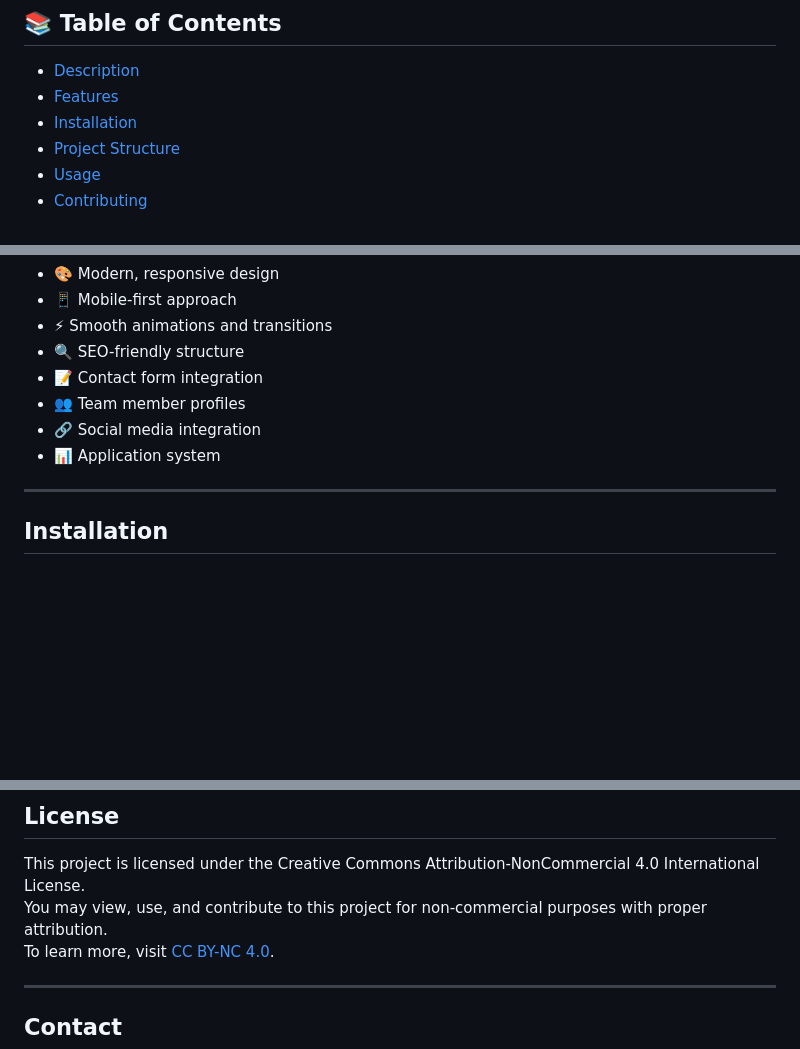
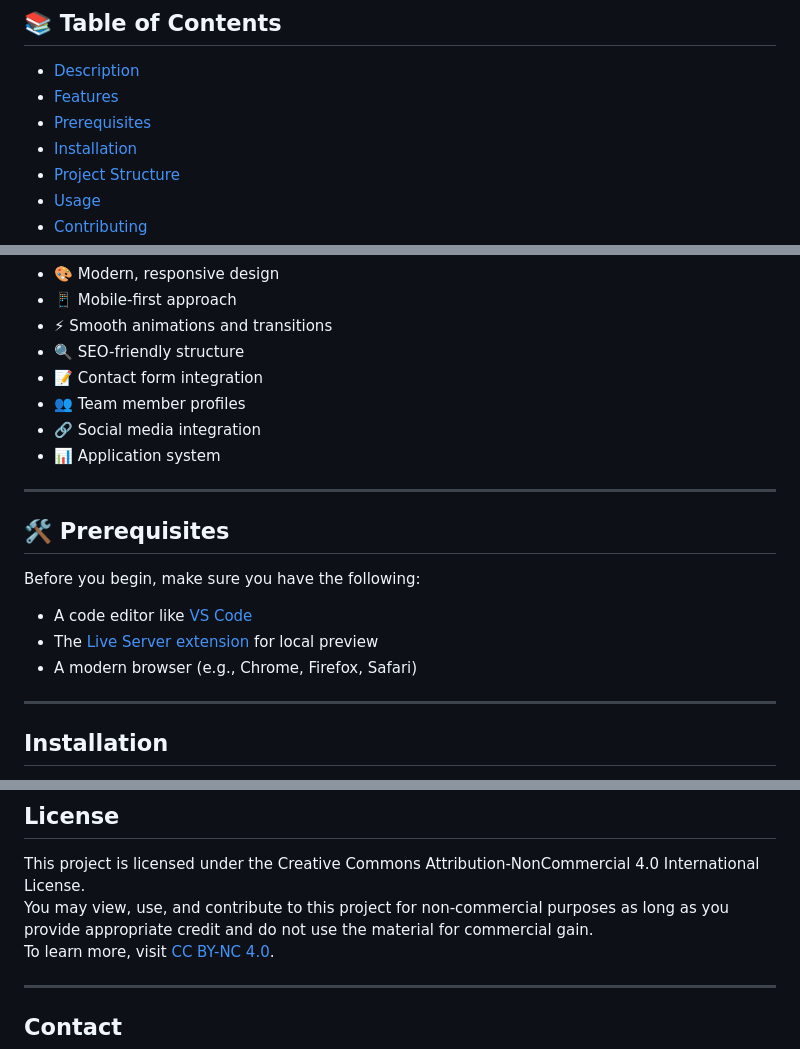
Before and after one commit to startupclubuw/startup-club, a Markdown page: README.md, 3 parts joined by grey strips. Rendered like a GitHub page; blank space fills up the shorter version.

```diff
--- a/README.md
+++ b/README.md
@@ -15,6 +15,7 @@
 
 - [Description](#description)
 - [Features](#features)
+- [Prerequisites](#prerequisites)
 - [Installation](#installation)
 - [Project Structure](#project-structure)
 - [Usage](#usage)
@@ -40,6 +41,16 @@ The Startup Club website is a modern, responsive web platform designed for the U
 - 👥 Team member profiles
 - 🔗 Social media integration
 - 📊 Application system
+
+---
+
+## 🛠️ Prerequisites
+
+Before you begin, make sure you have the following:
+
+- A code editor like [VS Code](https://code.visualstudio.com/)
+- The [Live Server extension](https://marketplace.visualstudio.com/items?itemName=ritwickdey.LiveServer) for local preview
+- A modern browser (e.g., Chrome, Firefox, Safari)
 
 ---
 
@@ -153,7 +164,7 @@ git push origin feature/your-feature-name
 ## License
 
 This project is licensed under the Creative Commons Attribution-NonCommercial 4.0 International License.
-You may view, use, and contribute to this project for non-commercial purposes with proper attribution.
+You may view, use, and contribute to this project for non-commercial purposes as long as you provide appropriate credit and do not use the material for commercial gain.
 To learn more, visit [CC BY-NC 4.0](https://creativecommons.org/licenses/by-nc/4.0/).
 
 ---
```
